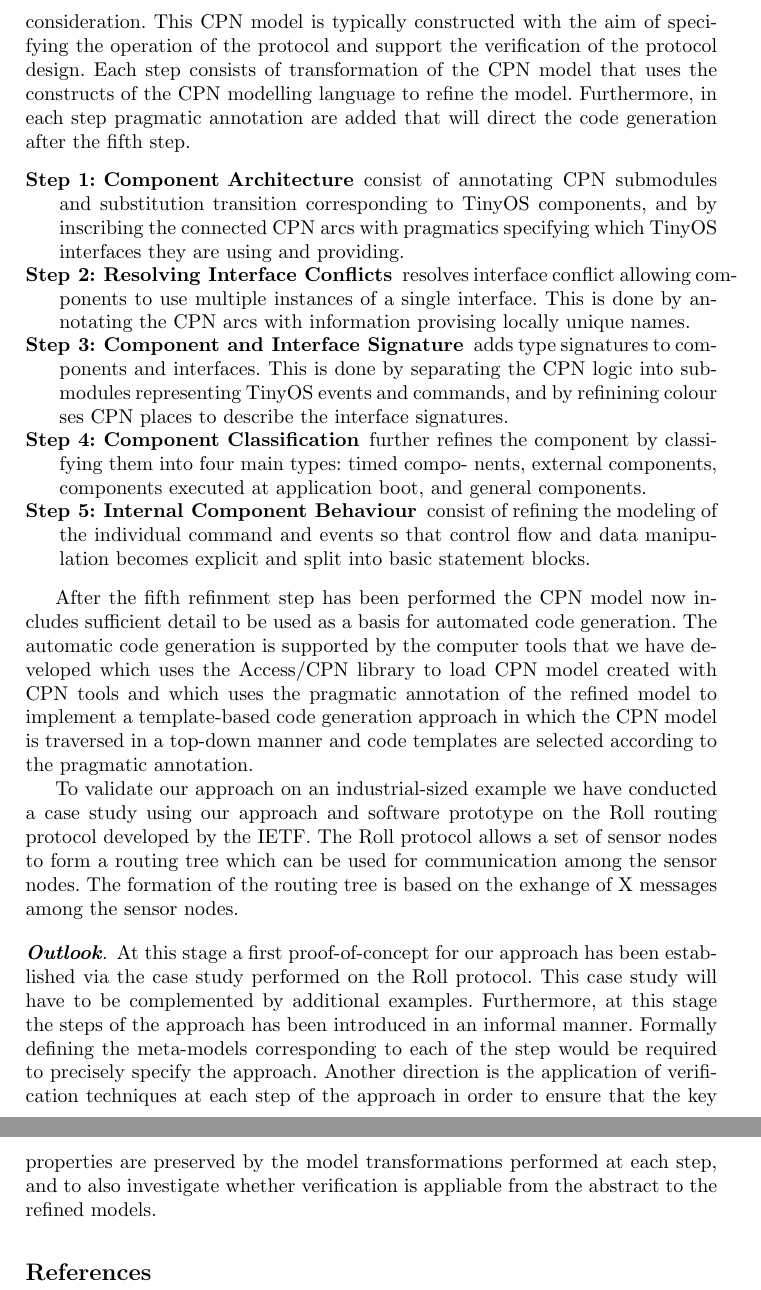
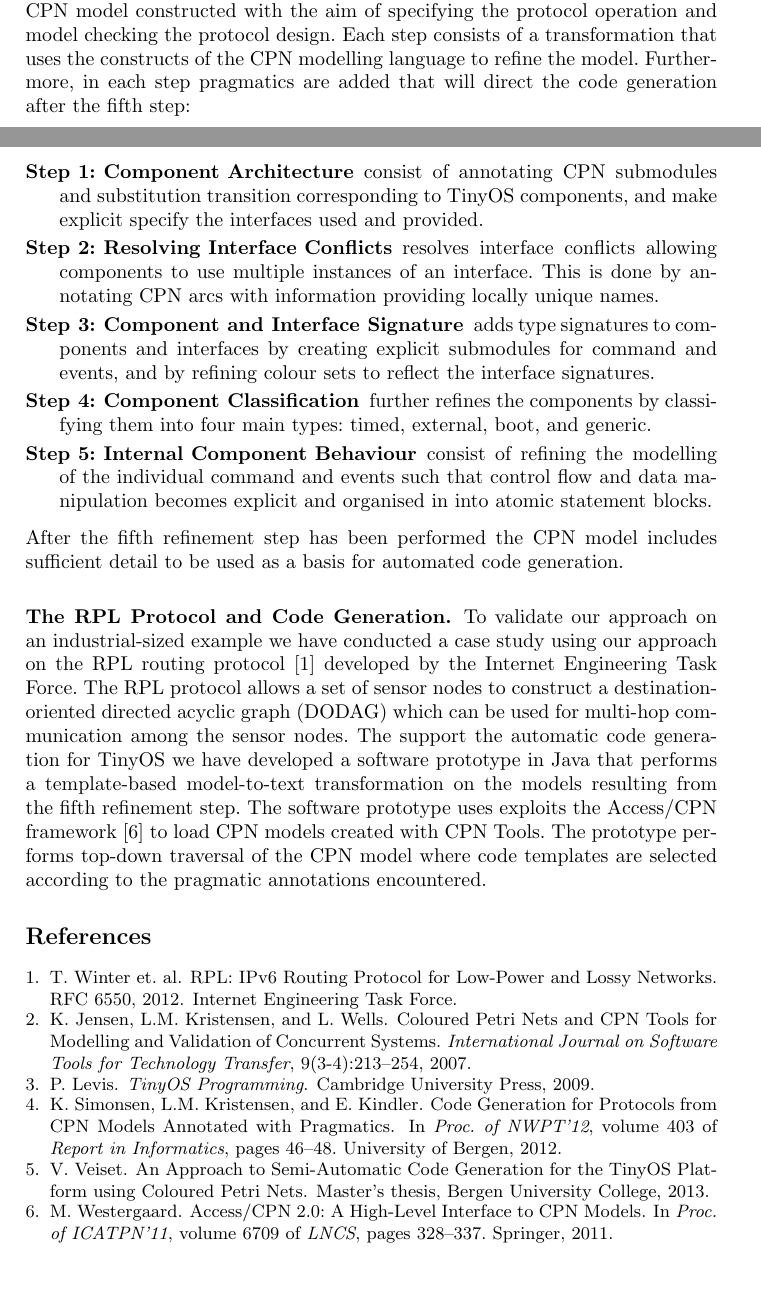
Before and after one commit to lmkr/pnse13roll, a LaTeX thesis (main.tex, which reads bib.bib): two parts of pages 2 and 3 of 3 before the commit and two parts of pages 1 and 2 of 2 after it, joined at a grey line, cut so that both start at the same text. Compiled offline with pdfLaTeX.

Commit message:
initial complete version

```diff
--- /dev/null
+++ b/bib.bib
@@ -0,0 +1,16 @@
+
+
+@Misc{rplprotocol,
+  author = 	 {T. Winter et. al},
+  title = 	 {{RPL: IPv6 Routing Protocol for Low-Power and Lossy Networks}},
+  howpublished = {RFC 6550},
+  year = 	 2012,
+  note = 	 {Internet Engineering Task Force}}
+
+@InProceedings{NWPTpaper,
+  author = 	 {K. Simonsen and L.M. Kristensen and E. Kindler},
+  title = 	 {{Code Generation for Protocols from CPN Models Annotated with Pragmatics}},
+  booktitle = {Proc. of NWPT'12},
+  pages = 	 {46-48},
+  year = 	 2012,
+  volume = 	 403,
@@ -0,0 +21,30 @@
+  author = 	 {M. Westergaard},
+  title = 	 {{Access/CPN 2.0: A High-Level Interface to CPN Models}},
+  booktitle = {Proc. of ICATPN'11},
+  pages = 	 {328-337},
+  year = 	 2011,
+  volume = 	 6709,
+  series = 	 {LNCS},
+  publisher = {Springer}}
+
+@MastersThesis{veisetthesis,
+  author = 	 {V. Veiset},
+  title = 	 {{An Approach to Semi-Automatic Code Generation for the TinyOS Platform
+using Coloured Petri Nets}},
+  school = 	 {Bergen University College},
+  year = 	 2013}
+
+@Article{CPNsttt,
+  author = 	 {K. Jensen and L.M. Kristensen and L. Wells},
+  title = 	 {{Coloured Petri Nets and CPN Tools for Modelling and Validation of Concurrent Systems}},
+  journal = 	 {International Journal on Software Tools for Technology Transfer},
+  year = 	 2007,
+  volume = 	 9,
+  number = 	 {3-4},
+  pages = 	 {213-254}}
+
+@Book{LevisTinyOS,
+  author = 	 {P. Levis},
+  title = 	 {TinyOS Programming},
+  publisher = 	 {Cambridge University Press},
+  year = 	 2009}
--- a/main.tex
+++ b/main.tex
@@ -73,57 +75,66 @@ Our approach consists of five steps starting from a platform
-independent CPN model of the protocol under consideration. This CPN
-model is typically constructed with the aim of specifying the
-operation of the protocol and support the verification of the protocol
-design. Each step consists of transformation of the CPN model that
-uses the constructs of the CPN modelling language to refine the
-model. Furthermore, in each step pragmatic annotation are added that
-will direct the code generation after the fifth step.
+%\vspace*{-0.75em}
+\subsubsection{Refinement Steps.}
+
+The model refinement start from a platform independent CPN model
+constructed with the aim of specifying the protocol operation and
+model checking the protocol design. Each step consists of a
+transformation that uses the constructs of the CPN modelling language
+to refine the model. Furthermore, in each step pragmatics are added
+that will direct the code generation after the fifth step:
+
 
 \begin{description}
+\setlength{\itemsep}{0.3em}
+%\setlength{\leftmargin}{0em}
+%\setlength{\itemindent}{0em}
+
 \item[Step 1: Component Architecture] consist of annotating CPN
   submodules and substitution transition corresponding to TinyOS
-  components, and by inscribing the connected CPN arcs with pragmatics
-  specifying which TinyOS interfaces they are using and providing.
+  components, and make explicit specify the interfaces used and provided.
 
 \item[Step 2: Resolving Interface Conflicts] resolves interface
-  conflict allowing components to use multiple instances of a single
-  interface. This is done by annotating the CPN arcs with information
-  provising locally unique names.
+  conflicts allowing components to use multiple instances of an
+  interface. This is done by annotating CPN arcs with information
+  providing locally unique names.
 
 \item[Step 3: Component and Interface Signature] adds type signatures
-  to components and interfaces. This is done by separating the CPN
-  logic into submodules representing TinyOS events and commands, and
-  by refinining colour ses CPN places to describe the interface
-  signatures.
+  to components and interfaces by creating explicit submodules for
+  command and events, and by refining colour sets to reflect the
+  interface signatures.
 
-\item[Step 4: Component Classification] further refines the component
-  by classifying them into four main types: timed compo- nents,
-  external components, components executed at application boot, and
-  general components.
+\item[Step 4: Component Classification] further refines the components
+  by classifying them into four main types: timed, external, boot, and
+  generic.
 
 \item[Step 5: Internal Component Behaviour] consist of refining the
-  modeling of the individual command and events so that control flow
-  and data manipulation becomes explicit and split into basic
+  modelling of the individual command and events such that control flow
+  and data manipulation becomes explicit and organised in into atomic
   statement blocks.
 
 \end{description}
 
-After the fifth refinment step has been performed the CPN model now
+\noindent
+After the fifth refinement step has been performed the CPN model
 includes sufficient detail to be used as a basis for automated code
-generation. The automatic code generation is supported by the computer
-tools that we have developed which uses the Access/CPN library to load
-CPN model created with CPN tools and which uses the pragmatic
-annotation of the refined model to implement a template-based code
-generation approach in which the CPN model is traversed in a top-down
-manner and code templates are selected according to the pragmatic
-annotation.
+generation.
+
+%\vspace*{-0.75em}
+\subsubsection{The RPL Protocol and Code Generation.}
 
 To validate our approach on an industrial-sized example we have
-conducted a case study using our approach and software prototype on
-the Roll routing protocol developed by the IETF. The Roll protocol
-allows a set of sensor nodes to form a routing tree which can be used
-for communication among the sensor nodes. The formation of the routing
-tree is based on the exhange of X messages among the sensor
-nodes.
+conducted a case study using our approach on the RPL routing protocol
+\cite{rplprotocol} developed by the Internet Engineering Task
+Force. The RPL protocol allows a set of sensor nodes to construct a
+destination-oriented directed acyclic graph (DODAG) which can be used
+for multi-hop communication among the sensor nodes.  The support the
+automatic code generation for TinyOS we have developed a software
+prototype in Java that performs a template-based model-to-text
+transformation on the models resulting from the fifth refinement
+step. The software prototype uses exploits the Access/CPN framework
+\cite{accesscpn} to load CPN models created with CPN Tools. The
+prototype performs top-down traversal of the CPN model where code
+templates are selected according to the pragmatic annotations
+encountered.
 
 % tool support
 
```
Also changed, not shown: bib.bib (4 more changed lines), main.tex (89 more changed lines).
